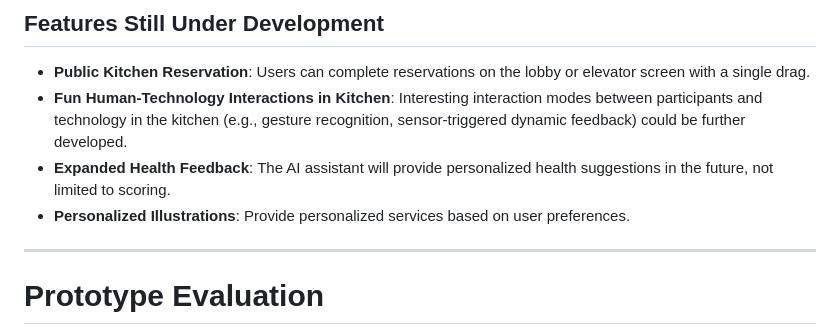
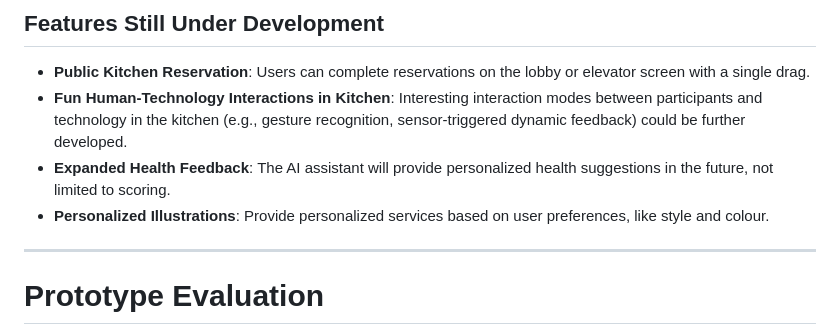
Before and after one commit to Richard-WYZ/DECO3500_DesignProject_Team_LateBu, a Markdown page: Iteration2/prototype.md, the part around the change. Rendered like a GitHub page.

```diff
--- a/Iteration2/prototype.md
+++ b/Iteration2/prototype.md
@@ -57,7 +57,7 @@
 - **Public Kitchen Reservation**: Users can complete reservations on the lobby or elevator screen with a single drag.
 - **Fun Human-Technology Interactions in Kitchen**: Interesting interaction modes between participants and technology in the kitchen (e.g., gesture recognition, sensor-triggered dynamic feedback) could be further developed.
 - **Expanded Health Feedback**: The AI assistant will provide personalized health suggestions in the future, not limited to scoring.
-- **Personalized Illustrations**: Provide personalized services based on user preferences.
+- **Personalized Illustrations**: Provide personalized services based on user preferences, like style and colour.
 
 ---
 
```
